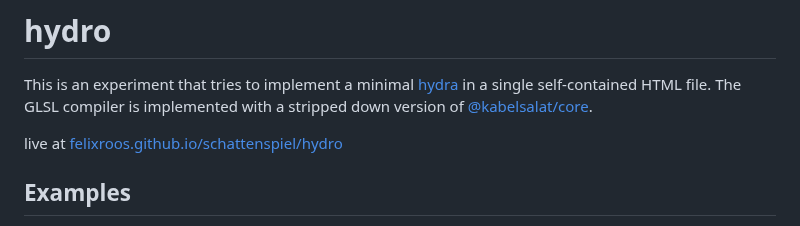
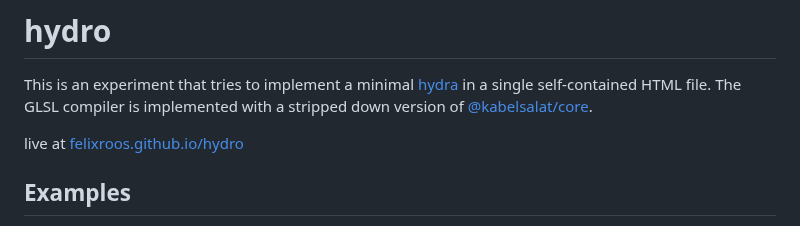
Before and after one commit to felixroos/hydro, a Markdown page: README.md, the part around one of its changes. Drawn GitHub-style.

```diff
--- a/README.md
+++ b/README.md
@@ -2,7 +2,7 @@
 
 This is an experiment that tries to implement a minimal [hydra](https://github.com/hydra-synth/hydra-synth) in a single self-contained HTML file. The GLSL compiler is implemented with a stripped down version of [@kabelsalat/core](https://github.com/felixroos/kabelsalat/tree/main/packages/core).
 
-live at [felixroos.github.io/schattenspiel/hydro](https://felixroos.github.io/schattenspiel/hydro/)
+live at [felixroos.github.io/hydro](https://felixroos.github.io/hydro/)
 
 ## Examples
 
```
Also changed, not shown: other parts of README.md (+5 -5 lines).
